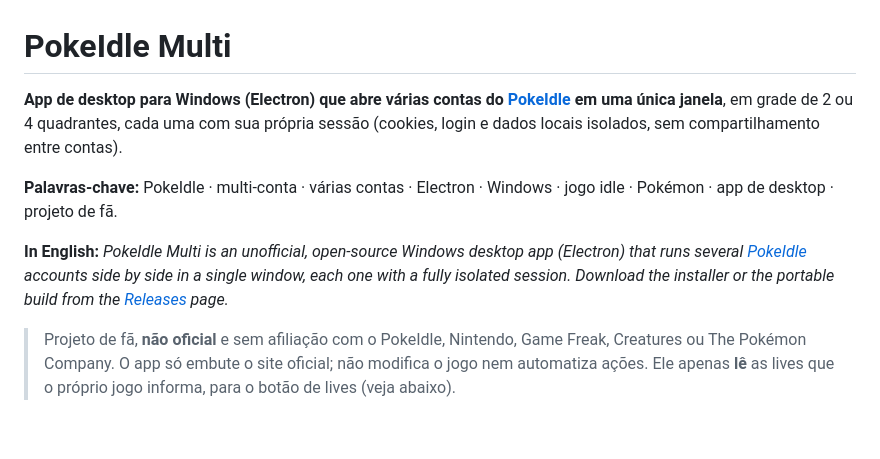
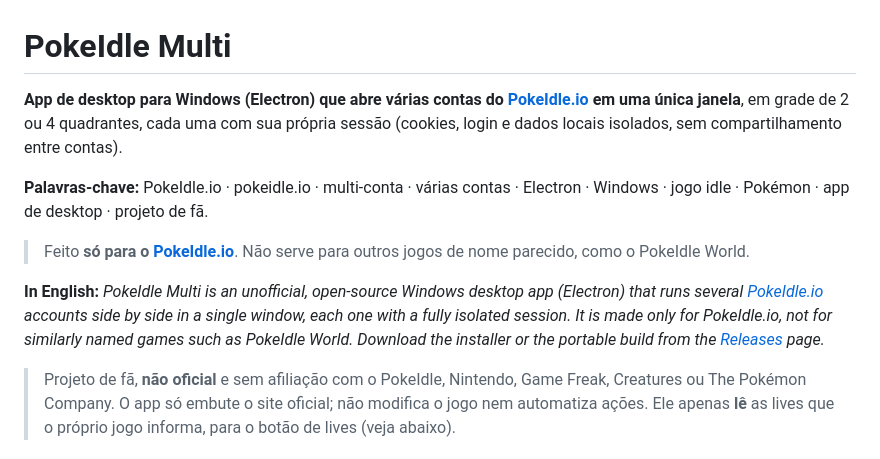
Before and after one commit to robertcristianoo/multi-pokeidle-io, a Markdown page: README.md, the part around the change. Drawn GitHub-style; blank space fills up the shorter version.

Commit message:
docs: especifica o PokeIdle.io no README
Substitui as menções genéricas a "PokeIdle" por "PokeIdle.io" na abertura,
nas palavras-chave e no resumo em inglês.

Acrescenta o aviso de que o aplicativo se destina exclusivamente ao
PokeIdle.io e não é compatível com jogos de nome semelhante, como o
PokeIdle World.

```diff
--- a/README.md
+++ b/README.md
@@ -1,10 +1,12 @@
 # PokeIdle Multi
 
-**App de desktop para Windows (Electron) que abre várias contas do [PokeIdle](https://pokeidle.io) em uma única janela**, em grade de 2 ou 4 quadrantes, cada uma com sua própria sessão (cookies, login e dados locais isolados, sem compartilhamento entre contas).
+**App de desktop para Windows (Electron) que abre várias contas do [PokeIdle.io](https://pokeidle.io) em uma única janela**, em grade de 2 ou 4 quadrantes, cada uma com sua própria sessão (cookies, login e dados locais isolados, sem compartilhamento entre contas).
 
-**Palavras-chave:** PokeIdle · multi-conta · várias contas · Electron · Windows · jogo idle · Pokémon · app de desktop · projeto de fã.
+**Palavras-chave:** PokeIdle.io · pokeidle.io · multi-conta · várias contas · Electron · Windows · jogo idle · Pokémon · app de desktop · projeto de fã.
 
-**In English:** *PokeIdle Multi is an unofficial, open-source Windows desktop app (Electron) that runs several [PokeIdle](https://pokeidle.io) accounts side by side in a single window, each one with a fully isolated session. Download the installer or the portable build from the [Releases](https://github.com/robertcristianoo/multi-pokeidle-io/releases/latest) page.*
+> Feito **só para o [PokeIdle.io](https://pokeidle.io)**. Não serve para outros jogos de nome parecido, como o PokeIdle World.
+
+**In English:** *PokeIdle Multi is an unofficial, open-source Windows desktop app (Electron) that runs several [PokeIdle.io](https://pokeidle.io) accounts side by side in a single window, each one with a fully isolated session. It is made only for PokeIdle.io, not for similarly named games such as PokeIdle World. Download the installer or the portable build from the [Releases](https://github.com/robertcristianoo/multi-pokeidle-io/releases/latest) page.*
 
 > Projeto de fã, **não oficial** e sem afiliação com o PokeIdle, Nintendo, Game Freak, Creatures ou The Pokémon Company. O app só embute o site oficial; não modifica o jogo nem automatiza ações. Ele apenas **lê** as lives que o próprio jogo informa, para o botão de lives (veja abaixo).
 
```
